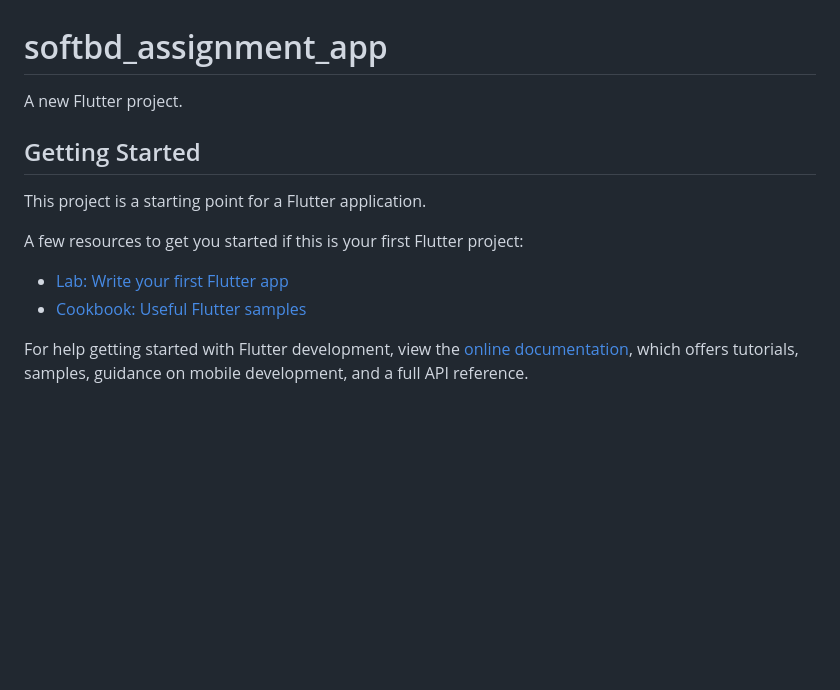
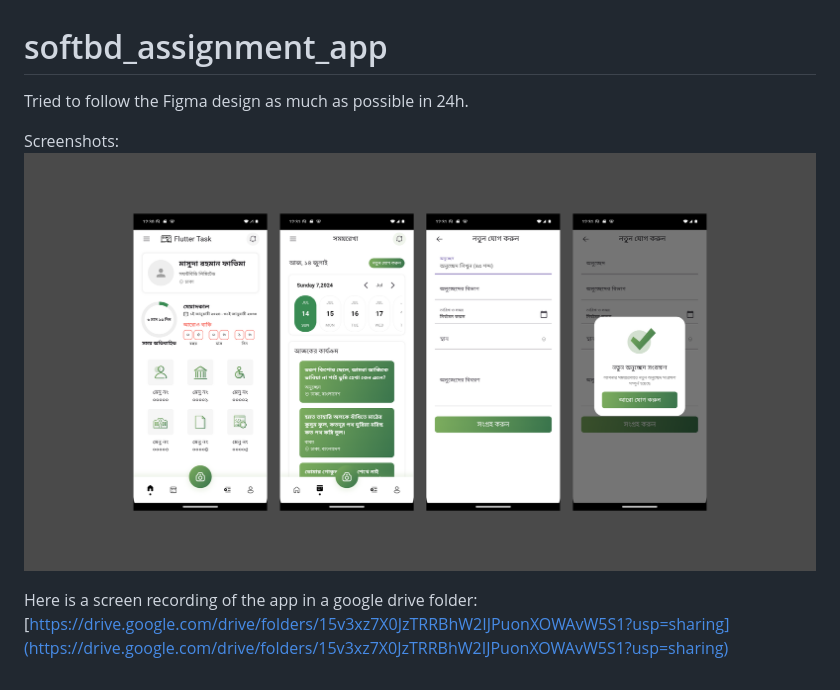
Before and after one commit to Medushaa/SoftBd-app-assignment, a Markdown page: README.md, the part around the change. GitHub-like rendering; pictures changed too: app-ss.png (added); blank space fills up the shorter version.

Commit message:
api try

```diff
--- a/README.md
+++ b/README.md
@@ -1,16 +1,9 @@
 # softbd_assignment_app
 
-A new Flutter project.
+Tried to follow the Figma design as much as possible in 24h.
 
-## Getting Started
+Screenshots:
+![app-ss](app-ss.png)
 
-This project is a starting point for a Flutter application.
-
-A few resources to get you started if this is your first Flutter project:
-
-- [Lab: Write your first Flutter app](https://docs.flutter.dev/get-started/codelab)
-- [Cookbook: Useful Flutter samples](https://docs.flutter.dev/cookbook)
-
-For help getting started with Flutter development, view the
-[online documentation](https://docs.flutter.dev/), which offers tutorials,
-samples, guidance on mobile development, and a full API reference.
+Here is a screen recording of the app in a google drive folder:
+[https://drive.google.com/drive/folders/15v3xz7X0JzTRRBhW2IJPuonXOWAvW5S1?usp=sharing](https://drive.google.com/drive/folders/15v3xz7X0JzTRRBhW2IJPuonXOWAvW5S1?usp=sharing)
```
Also changed, not shown: 2 other files.
